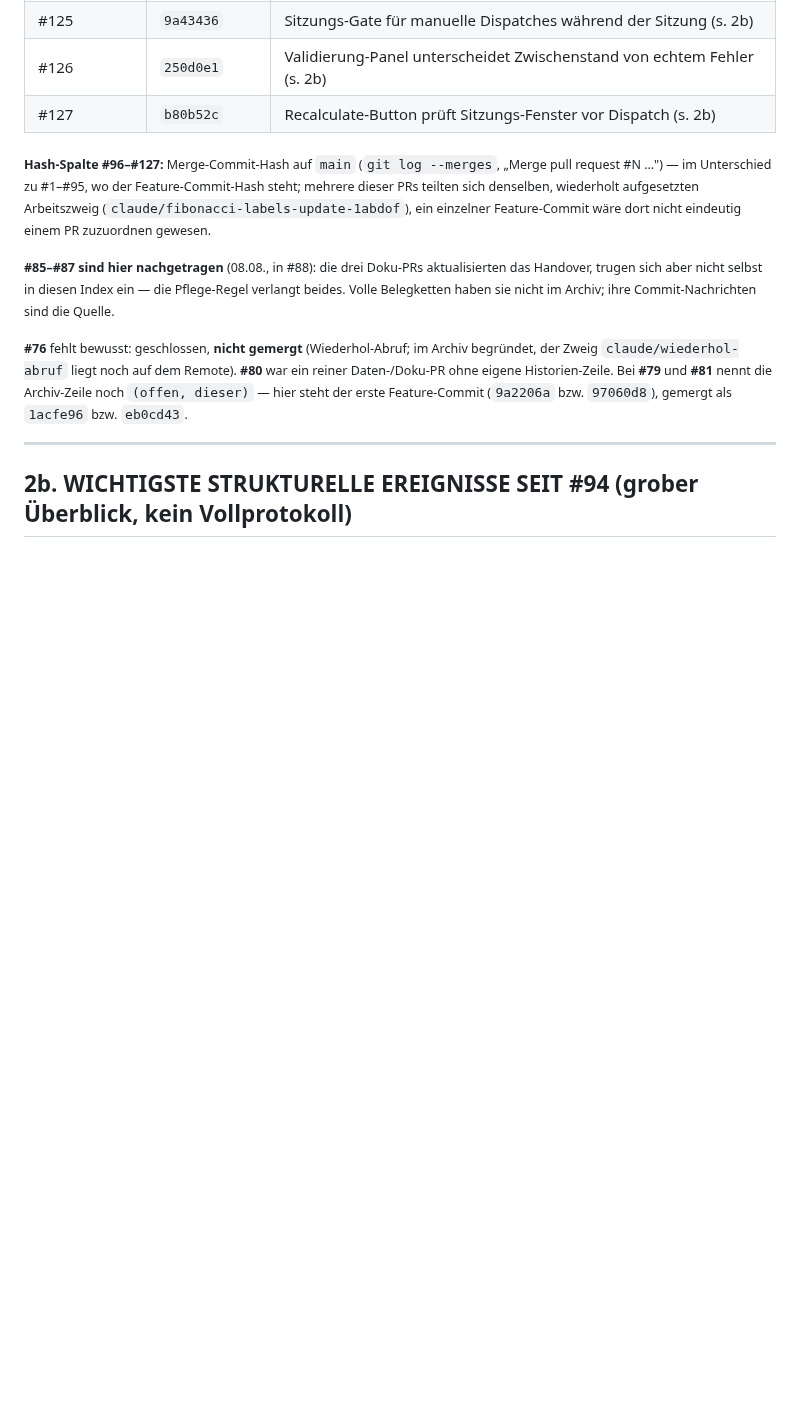
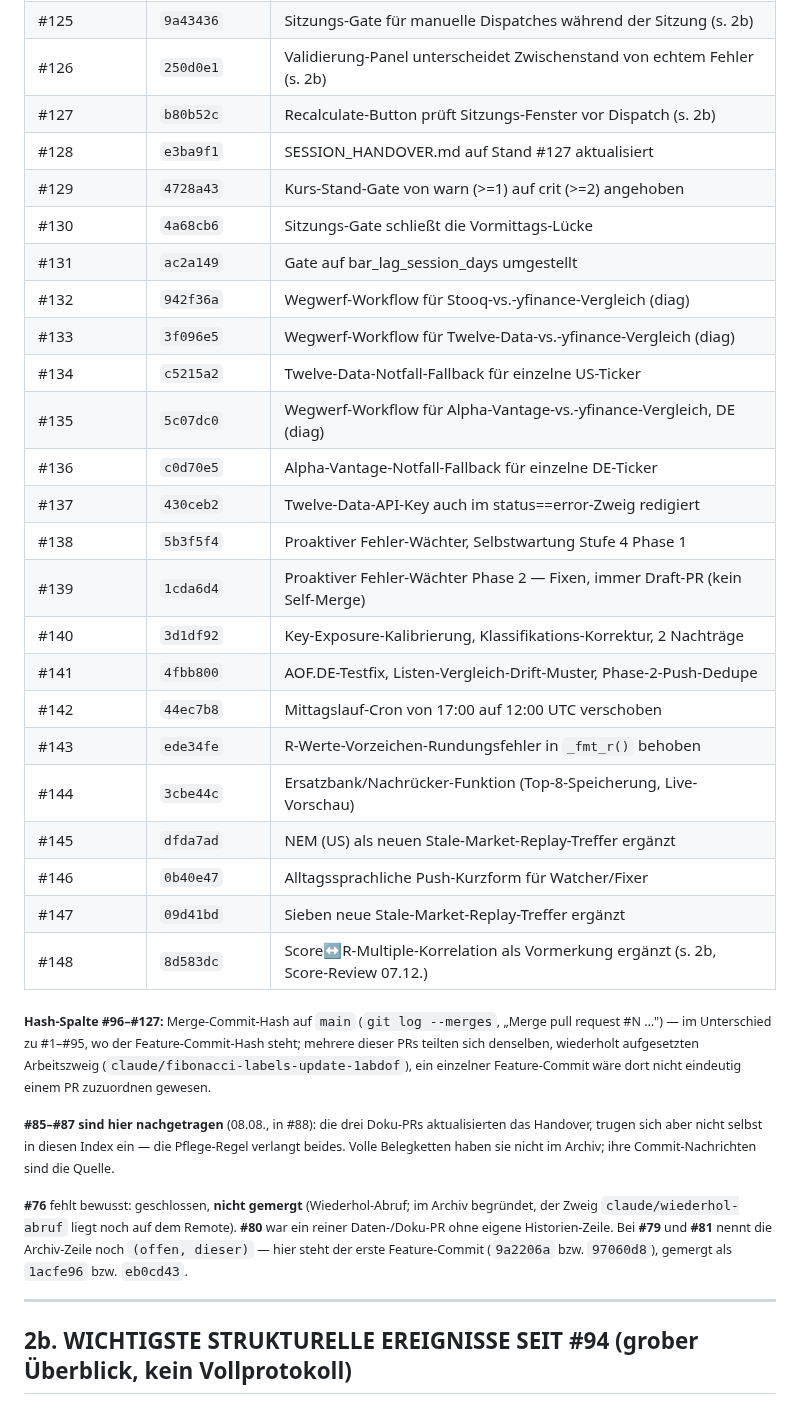
Before and after one commit to easywebb911/Elliott-Report, a Markdown page: SESSION_HANDOVER.md, the part around one of its changes. Drawn GitHub-style; blank space fills up the shorter version.

```diff
--- a/SESSION_HANDOVER.md
+++ b/SESSION_HANDOVER.md
@@ -211,6 +219,27 @@ Merge-Klassen, Guardian-Urteile und Screenshot-Freigaben: ebenfalls im Archiv.
 | #125 | `9a43436` | Sitzungs-Gate für manuelle Dispatches während der Sitzung (s. 2b) |
 | #126 | `250d0e1` | Validierung-Panel unterscheidet Zwischenstand von echtem Fehler (s. 2b) |
 | #127 | `b80b52c` | Recalculate-Button prüft Sitzungs-Fenster vor Dispatch (s. 2b) |
+| #128 | `e3ba9f1` | SESSION_HANDOVER.md auf Stand #127 aktualisiert |
+| #129 | `4728a43` | Kurs-Stand-Gate von warn (>=1) auf crit (>=2) angehoben |
+| #130 | `4a68cb6` | Sitzungs-Gate schließt die Vormittags-Lücke |
+| #131 | `ac2a149` | Gate auf bar_lag_session_days umgestellt |
+| #132 | `942f36a` | Wegwerf-Workflow für Stooq-vs.-yfinance-Vergleich (diag) |
+| #133 | `3f096e5` | Wegwerf-Workflow für Twelve-Data-vs.-yfinance-Vergleich (diag) |
+| #134 | `c5215a2` | Twelve-Data-Notfall-Fallback für einzelne US-Ticker |
+| #135 | `5c07dc0` | Wegwerf-Workflow für Alpha-Vantage-vs.-yfinance-Vergleich, DE (diag) |
+| #136 | `c0d70e5` | Alpha-Vantage-Notfall-Fallback für einzelne DE-Ticker |
+| #137 | `430ceb2` | Twelve-Data-API-Key auch im status==error-Zweig redigiert |
+| #138 | `5b3f5f4` | Proaktiver Fehler-Wächter, Selbstwartung Stufe 4 Phase 1 |
+| #139 | `1cda6d4` | Proaktiver Fehler-Wächter Phase 2 — Fixen, immer Draft-PR (kein Self-Merge) |
+| #140 | `3d1df92` | Key-Exposure-Kalibrierung, Klassifikations-Korrektur, 2 Nachträge |
+| #141 | `4fbb800` | AOF.DE-Testfix, Listen-Vergleich-Drift-Muster, Phase-2-Push-Dedupe |
+| #142 | `44ec7b8` | Mittagslauf-Cron von 17:00 auf 12:00 UTC verschoben |
+| #143 | `ede34fe` | R-Werte-Vorzeichen-Rundungsfehler in `_fmt_r()` behoben |
+| #144 | `3cbe44c` | Ersatzbank/Nachrücker-Funktion (Top-8-Speicherung, Live-Vorschau) |
+| #145 | `dfda7ad` | NEM (US) als neuen Stale-Market-Replay-Treffer ergänzt |
+| #146 | `0b40e47` | Alltagssprachliche Push-Kurzform für Watcher/Fixer |
+| #147 | `09d41bd` | Sieben neue Stale-Market-Replay-Treffer ergänzt |
+| #148 | `8d583dc` | Score↔R-Multiple-Korrelation als Vormerkung ergänzt (s. 2b, Score-Review 07.12.) |
 
 <sub>**Hash-Spalte #96–#127:** Merge-Commit-Hash auf `main` (`git log --merges`,
 „Merge pull request #N …") — im Unterschied zu #1–#95, wo der
```
Also changed, not shown: other parts of SESSION_HANDOVER.md (+20 -12 lines).
